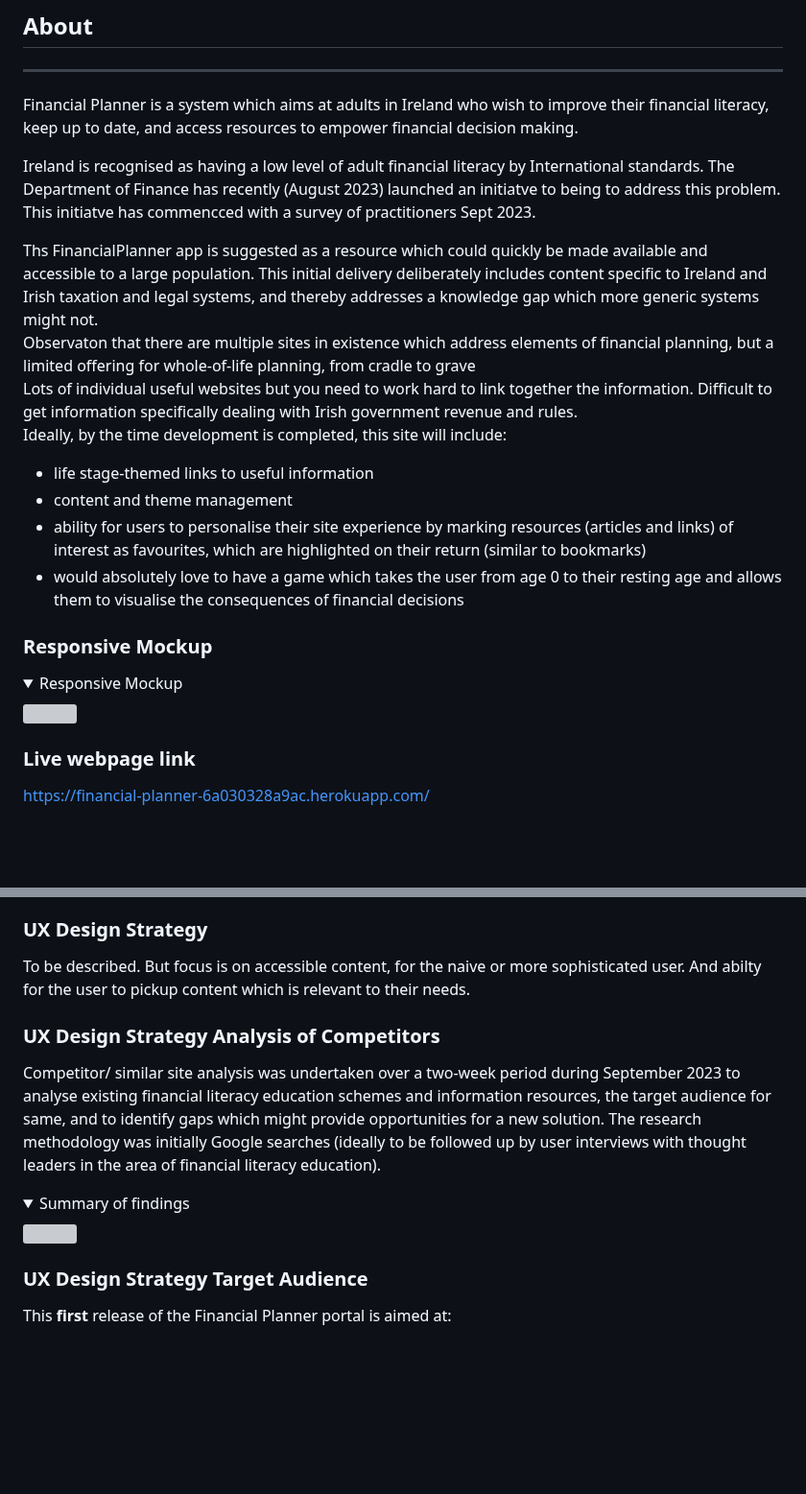
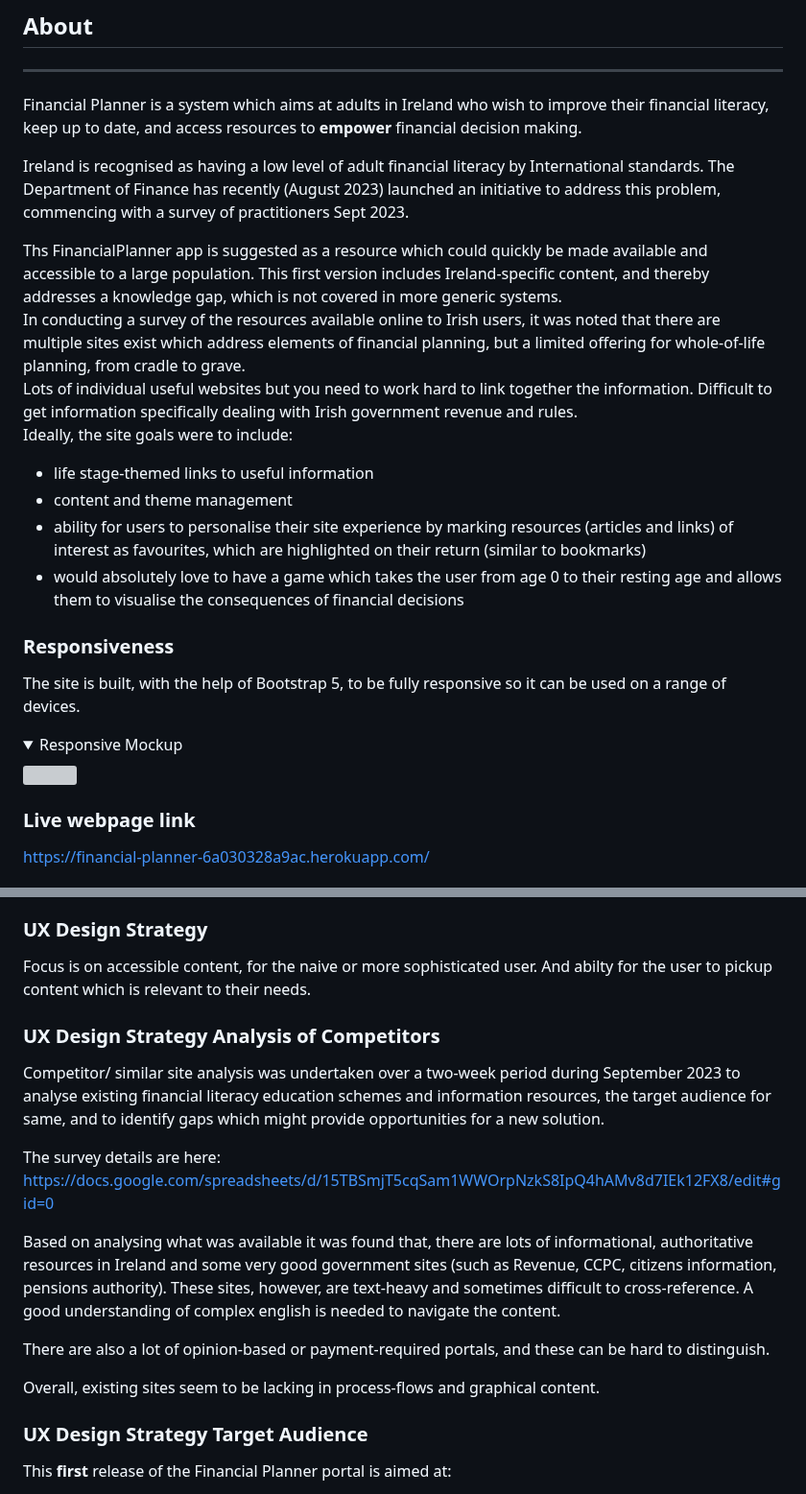
Before and after one commit to StephenWinters95/FLIT_Main_Ste, a Markdown page: README.md, 2 parts joined by grey strips. Shown at 96% size. Drawn GitHub-style; folded sections open; blank space fills up the shorter version; grey boxes are pictures that could not be loaded.

Commit message:
Apply readme updates Issue # 38

```diff
--- a/README.md
+++ b/README.md
@@ -65,27 +65,29 @@
 
 ## About
 ---------
-Financial Planner is a system which aims at adults in Ireland who wish to improve their financial literacy, keep up to date, and access resources to empower financial decision making.
+Financial Planner is a system which aims at adults in Ireland who wish to improve their financial literacy, keep up to date, and access resources to **empower** financial decision making.
 
-Ireland is recognised as having a low level of adult financial literacy by International standards.  The Department of Finance has recently (August 2023) launched an initiatve to being to address this problem.  This initiatve has commencced with a survey of practitioners Sept 2023.
+Ireland is recognised as having a low level of adult financial literacy by International standards.  The Department of Finance has recently (August 2023) launched an initiative to address this problem, commencing with a survey of practitioners Sept 2023.
 
- Ths FinancialPlanner app is suggested as a resource which could quickly be made available and accessible to a large population.  This initial delivery deliberately includes content specific to Ireland and Irish taxation and legal systems, and thereby addresses a knowledge gap which more generic systems might not.
+ Ths FinancialPlanner app is suggested as a resource which could quickly be made available and accessible to a large population.  This first version includes Ireland-specific content, and thereby addresses a knowledge gap, which is not covered in more generic systems.
 <br>
-Observaton that there are multiple sites in existence which address elements of financial planning, but a limited offering for whole-of-life planning, from cradle to grave  <br>
+In conducting a survey of the resources available online to Irish users, it was noted that there are multiple sites exist which address elements of financial planning, but a limited offering for whole-of-life planning, from cradle to grave.
+<br>
 Lots of individual useful websites but you need to work hard to link together the information.
 Difficult to get information specifically dealing with Irish government revenue and rules.
 <br>
-Ideally, by the time development is completed, this site will include:
+Ideally, the site goals were to include:
 * life stage-themed links to useful information
 * content and theme management
 * ability for users to personalise their site experience by marking resources (articles and links) of interest as favourites, which are highlighted on their return (similar to bookmarks)
 * would absolutely love to have a game which takes the user from age 0 to their resting age and allows them to visualise the consequences of financial decisions
 
-### Responsive Mockup
+### Responsiveness
+The site is built, with the help of Bootstrap 5, to be fully responsive so it can be used on a range of devices.
+
 <details><summary>Responsive Mockup</summary>
 <img src="./django_financial_planner/docs/readme_images/val-responsive.png">
 </details>
-
 
 ### Live webpage link
 https://financial-planner-6a030328a9ac.herokuapp.com/
@@ -101,17 +103,20 @@ https://financial-planner-6a030328a9ac.herokuapp.com/
 7. And is accessible, responsive and relevant.
 
 ### UX Design Strategy
-To be described.
-But focus is on accessible content, for the naive or more sophisticated user.
+Focus is on accessible content, for the naive or more sophisticated user.
 And abilty for the user to pickup content which is relevant to their needs.
 
 
 ### UX Design Strategy Analysis of Competitors
 Competitor/ similar site analysis was undertaken over a two-week period during September 2023 to analyse existing financial literacy education schemes and information resources, the target audience for same, and to identify gaps which might provide opportunities for a new solution.
-The research methodology was initially Google searches (ideally to be followed up by user interviews with thought leaders in the area of financial literacy education).
 
-<details><summary>Summary of findings</summary>
-<img src="https://deemccart.github.io/CI_PP4_Financial_Planner/django_financial_planner/docs/readme_images/strategy_competitive_analysis.jpg"></details>
+The survey details are here:  https://docs.google.com/spreadsheets/d/15TBSmjT5cqSam1WWOrpNzkS8IpQ4hAMv8d7IEk12FX8/edit#gid=0
+
+Based on analysing what was available it was found that, there are lots of informational, authoritative resources in Ireland and some very good government sites (such as Revenue, CCPC, citizens information, pensions authority).  These sites, however, are text-heavy and sometimes difficult to cross-reference.  A good understanding of complex english is needed to navigate the content.
+
+There are also a lot of opinion-based or payment-required portals, and these can be hard to distinguish.
+
+Overall, existing sites seem to be lacking in process-flows and graphical content.
 
 ### UX Design Strategy Target Audience
 This **first** release of the Financial Planner portal is aimed at:
```
Also changed, not shown: other parts of README.md (+1 -1 lines).
